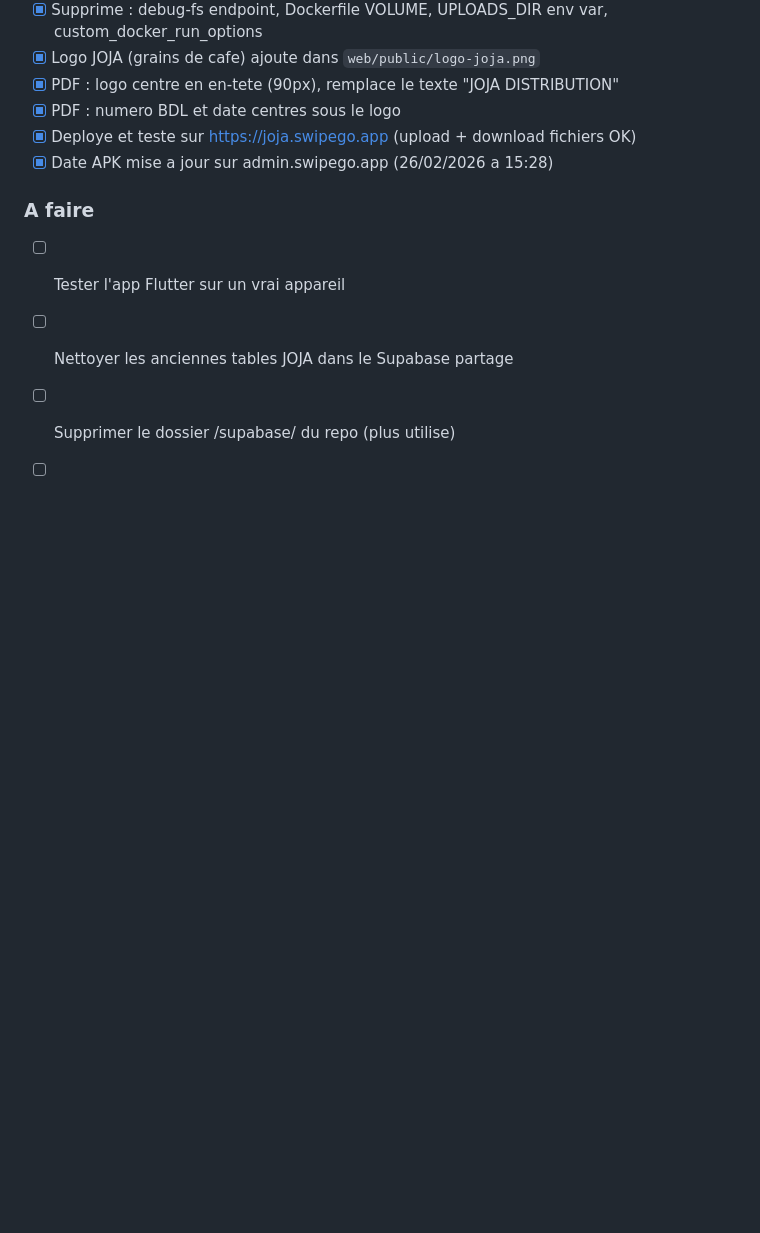
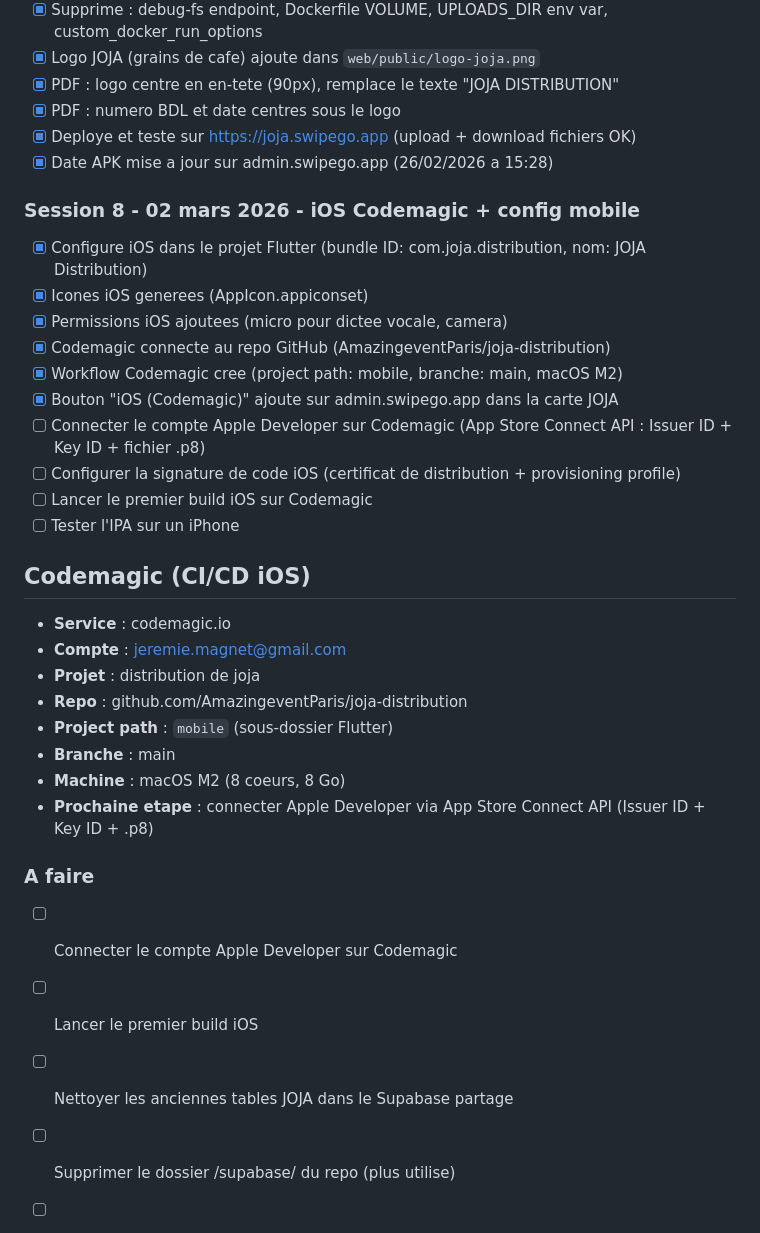
Before and after one commit to AmazingeventParis/joja-distribution, a Markdown page: CLAUDE.md, the part around the change. Rendered like a GitHub page; blank space fills up the shorter version.

Commit message:
Update CLAUDE.md: session 8 Codemagic iOS setup
Co-Authored-By: Claude Opus 4.6 <noreply@anthropic.com>

```diff
--- a/CLAUDE.md
+++ b/CLAUDE.md
@@ -270,8 +270,31 @@ ssh ubuntu@217.182.89.133 "sudo docker logs --tail 100 $(sudo docker ps -q --fil
 - [x] Deploye et teste sur https://joja.swipego.app (upload + download fichiers OK)
 - [x] Date APK mise a jour sur admin.swipego.app (26/02/2026 a 15:28)
 
+### Session 8 - 02 mars 2026 - iOS Codemagic + config mobile
+- [x] Configure iOS dans le projet Flutter (bundle ID: com.joja.distribution, nom: JOJA Distribution)
+- [x] Icones iOS generees (AppIcon.appiconset)
+- [x] Permissions iOS ajoutees (micro pour dictee vocale, camera)
+- [x] Codemagic connecte au repo GitHub (AmazingeventParis/joja-distribution)
+- [x] Workflow Codemagic cree (project path: mobile, branche: main, macOS M2)
+- [x] Bouton "iOS (Codemagic)" ajoute sur admin.swipego.app dans la carte JOJA
+- [ ] Connecter le compte Apple Developer sur Codemagic (App Store Connect API : Issuer ID + Key ID + fichier .p8)
+- [ ] Configurer la signature de code iOS (certificat de distribution + provisioning profile)
+- [ ] Lancer le premier build iOS sur Codemagic
+- [ ] Tester l'IPA sur un iPhone
+
+## Codemagic (CI/CD iOS)
+- **Service** : codemagic.io
+- **Compte** : jeremie.magnet@gmail.com
+- **Projet** : distribution de joja
+- **Repo** : github.com/AmazingeventParis/joja-distribution
+- **Project path** : `mobile` (sous-dossier Flutter)
+- **Branche** : main
+- **Machine** : macOS M2 (8 coeurs, 8 Go)
+- **Prochaine etape** : connecter Apple Developer via App Store Connect API (Issuer ID + Key ID + .p8)
+
 ### A faire
-- [ ] Tester l'app Flutter sur un vrai appareil
+- [ ] Connecter le compte Apple Developer sur Codemagic
+- [ ] Lancer le premier build iOS
 - [ ] Nettoyer les anciennes tables JOJA dans le Supabase partage
 - [ ] Supprimer le dossier /supabase/ du repo (plus utilise)
 - [ ] Creer quelques clients de test
```
